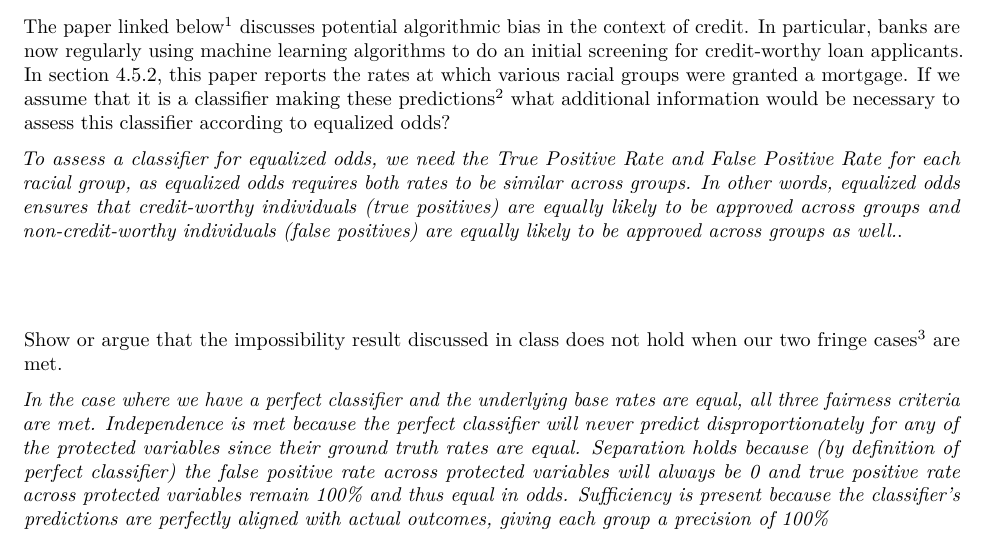
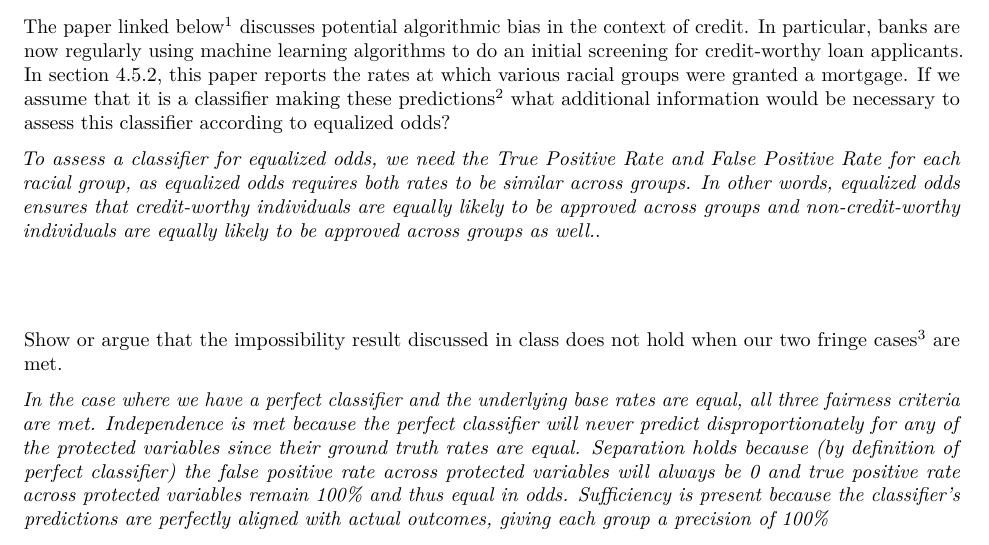
Before and after one commit to Swagat321/hw4, an R Markdown document (HW 4stud.Rmd): part of page 1 of 2, cut so that both start at the same text. Rendered offline with R 4.5, knitr and Pandoc, then LaTeX, with nearby package versions.

Commit message:
Add files via upload

```diff
--- a/HW 4stud.Rmd
+++ b/HW 4stud.Rmd
@@ -13,7 +13,7 @@ This homework is designed to give you practice working with statistical/philosop
 #
 The paper linked below^[https://link.springer.com/article/10.1007/s00146-023-01676-3] discusses potential algorithmic bias in the context of credit.  In particular, banks are now regularly using machine learning algorithms to do an initial screening for credit-worthy loan applicants.  In section 4.5.2, this paper reports the rates at which various racial groups were granted a mortgage.  If we assume that it is a classifier making these predictions^[It is unclear whether this is an algorithm producing these predictions or human] what additional information would be necessary to assess this classifier according to equalized odds?
 
-*To assess a classifier for equalized odds, we need the True Positive Rate and False Positive Rate for each racial group, as equalized odds requires both rates to be similar across groups.  In other words, equalized odds ensures that credit-worthy individuals (true positives) are equally likely to be approved across groups and non-credit-worthy individuals (false positives) are equally likely to be approved across groups as well.*.
+*To assess a classifier for equalized odds, we need the True Positive Rate and False Positive Rate for each racial group, as equalized odds requires both rates to be similar across groups.  In other words, equalized odds ensures that credit-worthy individuals are equally likely to be approved across groups and non-credit-worthy individuals are equally likely to be approved across groups as well.*.
 
 #
 Show or argue that the impossibility result discussed in class does not hold when our two fringe cases^[a) perfect predicting classifier and b) perfectly equal proportions of ground truth class labels across the protected variable] are met.
```
Also changed, not shown: HW-4stud.pdf.
